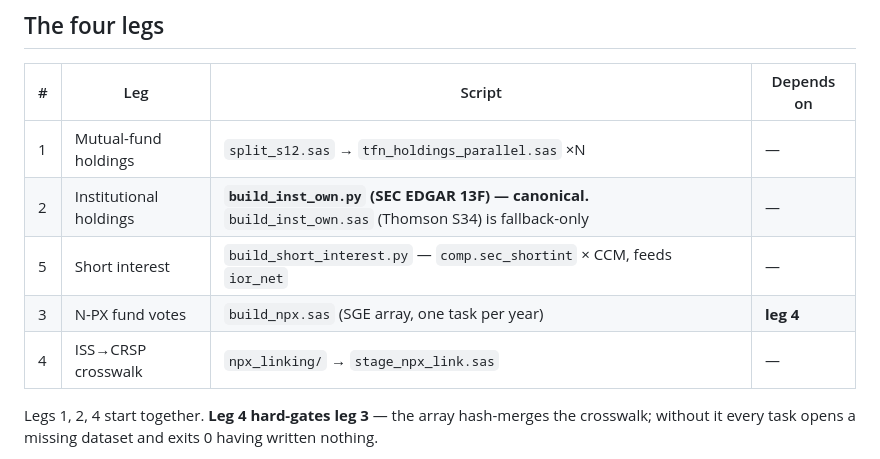
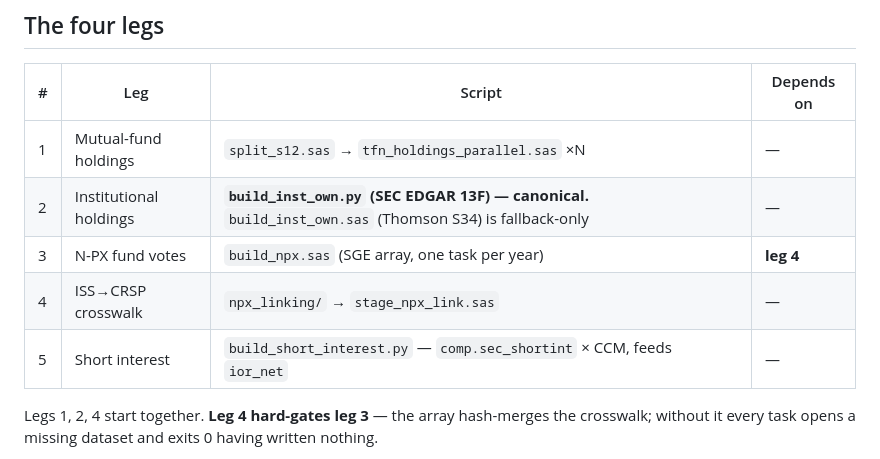
Before and after one commit to edwinhu/claude-plugins, a Markdown page: skills/npx-ownership-panel/SKILL.md, the part around the change. Drawn GitHub-style.

Commit message:
docs(npx-ownership-panel): put leg 5 after leg 4 in the table (#82)
Leg 5 was inserted between legs 2 and 3 in #81, so the table read 1,2,5,3,4.
Cosmetic, but a DAG table that does not read in order is exactly the kind of
thing someone skims and mis-sequences.


Claude-Session: https://claude.ai/code/session_0193ue9M5okF31PoPetXXBmL

Co-authored-by: Claude Opus 5 (1M context) <noreply@anthropic.com>

```diff
--- a/skills/npx-ownership-panel/SKILL.md
+++ b/skills/npx-ownership-panel/SKILL.md
@@ -42,9 +42,9 @@ the chain; nothing local stays alive. Disconnect, come back, collect the panel.
 |---|---|---|---|
 | 1 | Mutual-fund holdings | `split_s12.sas` → `tfn_holdings_parallel.sas` ×N | — |
 | 2 | Institutional holdings | **`build_inst_own.py` (SEC EDGAR 13F) — canonical.** `build_inst_own.sas` (Thomson S34) is fallback-only | — |
-| 5 | Short interest | `build_short_interest.py` — `comp.sec_shortint` × CCM, feeds `ior_net` | — |
 | 3 | N-PX fund votes | `build_npx.sas` (SGE array, one task per year) | **leg 4** |
 | 4 | ISS→CRSP crosswalk | `npx_linking/` → `stage_npx_link.sas` | — |
+| 5 | Short interest | `build_short_interest.py` — `comp.sec_shortint` × CCM, feeds `ior_net` | — |
 
 Legs 1, 2, 4 start together. **Leg 4 hard-gates leg 3** — the array hash-merges
 the crosswalk; without it every task opens a missing dataset and exits 0 having
```
